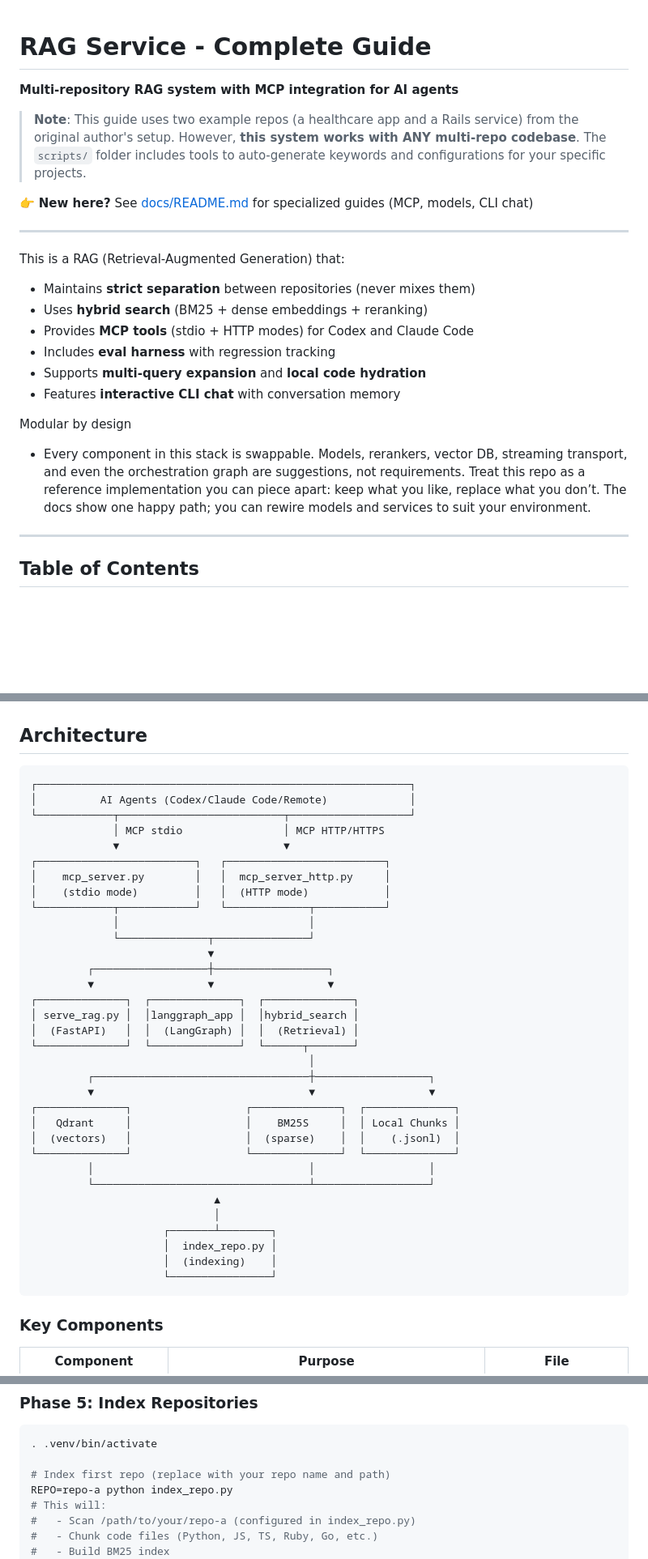
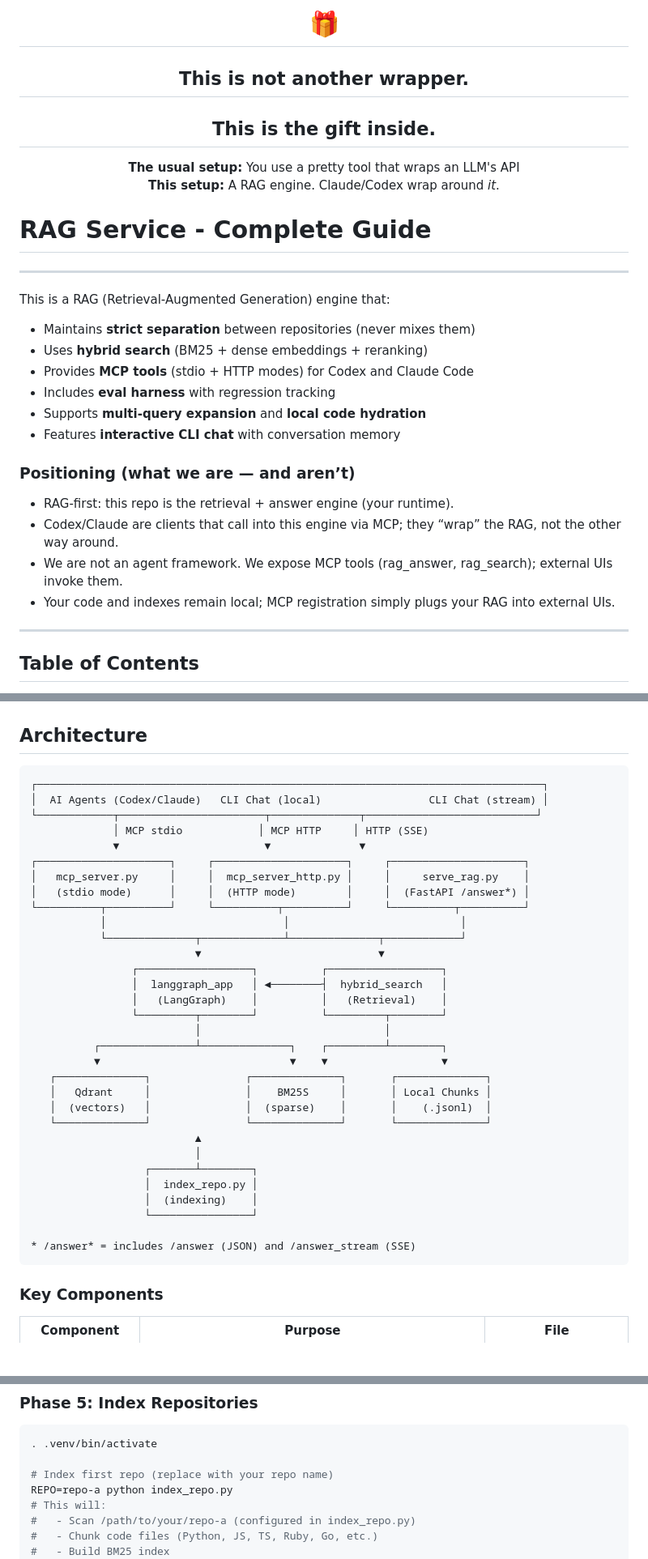
Before and after one commit to DMontgomery40/agro, a Markdown page: README.md, 3 parts joined by grey strips. Shown at 81% size. Drawn GitHub-style; blank space fills up the shorter version.

````diff
--- a/README.md
+++ b/README.md
@@ -1,14 +1,26 @@
+<div align="center">
+
+# 🎁
+
+## This is not another wrapper.
+
+## This is the gift inside.
+
+
+**The usual setup:** You use a pretty tool that wraps an LLM's API
+**This setup:** A RAG engine. Claude/Codex wrap around *it*.
+
+</div>
+
+
+
+
+
 # RAG Service - Complete Guide
-
-**Multi-repository RAG system with MCP integration for AI agents**
-
-> **Note**: This guide uses two example repos (a healthcare app and a Rails service) from the original author's setup. However, **this system works with ANY multi-repo codebase**. The `scripts/` folder includes tools to auto-generate keywords and configurations for your specific projects.
-
-👉 **New here?** See [docs/README.md](docs/) for specialized guides (MCP, models, CLI chat)
 
 ---
 
-This is a RAG (Retrieval-Augmented Generation) that:
+This is a RAG (Retrieval-Augmented Generation) engine that:
 - Maintains **strict separation** between repositories (never mixes them)
 - Uses **hybrid search** (BM25 + dense embeddings + reranking)
 - Provides **MCP tools** (stdio + HTTP modes) for Codex and Claude Code
@@ -16,8 +28,11 @@ This is a RAG (Retrieval-Augmented Generation) that:
 - Supports **multi-query expansion** and **local code hydration**
 - Features **interactive CLI chat** with conversation memory
 
-Modular by design
-- Every component in this stack is swappable. Models, rerankers, vector DB, streaming transport, and even the orchestration graph are suggestions, not requirements. Treat this repo as a reference implementation you can piece apart: keep what you like, replace what you don’t. The docs show one happy path; you can rewire models and services to suit your environment.
+### Positioning (what we are — and aren’t)
+- RAG-first: this repo is the retrieval + answer engine (your runtime).
+- Codex/Claude are clients that call into this engine via MCP; they “wrap” the RAG, not the other way around.
+- We are not an agent framework. We expose MCP tools (rag_answer, rag_search); external UIs invoke them.
+- Your code and indexes remain local; MCP registration simply plugs your RAG into external UIs.
 
 ---
 
@@ -85,39 +121,37 @@ Side note: not just “repos”
 ## Architecture
 
 ```
-┌───────────────────────────────────────────────────────────┐
-│          AI Agents (Codex/Claude Code/Remote)             │
-└────────────┬──────────────────────────┬───────────────────┘
-             │ MCP stdio                │ MCP HTTP/HTTPS
-             ▼                          ▼
-┌─────────────────────────┐   ┌─────────────────────────┐
-│    mcp_server.py        │   │  mcp_server_http.py     │
-│    (stdio mode)         │   │  (HTTP mode)            │
-└────────────┬────────────┘   └─────────────┬───────────┘
-             │                              │
-             └──────────────┬───────────────┘
-                            ▼
-         ┌──────────────────┼──────────────────┐
-         ▼                  ▼                  ▼
-┌──────────────┐  ┌──────────────┐  ┌──────────────┐
-│ serve_rag.py │  │langgraph_app │  │hybrid_search │
-│  (FastAPI)   │  │  (LangGraph) │  │  (Retrieval) │
-└──────────────┘  └──────────────┘  └──────┬───────┘
-                                            │
-         ┌──────────────────────────────────┼──────────────────┐
-         ▼                                  ▼                  ▼
-┌──────────────┐                  ┌──────────────┐  ┌──────────────┐
-│   Qdrant     │                  │    BM25S     │  │ Local Chunks │
-│  (vectors)   │                  │  (sparse)    │  │    (.jsonl)  │
-└──────────────┘                  └──────────────┘  └──────────────┘
-         │                                  │                  │
-         └──────────────────────────────────┴──────────────────┘
-                             ▲
-                             │
-                     ┌───────┴────────┐
-                     │  index_repo.py │
-                     │  (indexing)    │
-                     └────────────────┘
+┌────────────────────────────────────────────────────────────────────────────────┐
+│  AI Agents (Codex/Claude)   CLI Chat (local)                 CLI Chat (stream) │
+└────────────┬───────────────────────┬──────────────┬───────────────────────────┘
+             │ MCP stdio            │ MCP HTTP     │ HTTP (SSE)
+             ▼                       ▼              ▼
+┌─────────────────────┐     ┌─────────────────────┐     ┌─────────────────────┐
+│   mcp_server.py     │     │  mcp_server_http.py │     │     serve_rag.py    │
+│   (stdio mode)      │     │  (HTTP mode)        │     │  (FastAPI /answer*) │
+└──────────┬──────────┘     └──────────┬──────────┘     └──────────┬──────────┘
+           │                            │                           │
+           └──────────────┬─────────────┴──────────────┬────────────┘
+                          ▼                            ▼
+                ┌──────────────────┐          ┌──────────────────┐
+                │  langgraph_app   │ ◄────────┤  hybrid_search   │
+                │   (LangGraph)    │          │   (Retrieval)    │
+                └─────────┬────────┘          └─────────┬────────┘
+                          │                             │
+          ┌───────────────┴──────────────┐    ┌─────────┴────────┐
+          ▼                              ▼    ▼                  ▼
+   ┌──────────────┐               ┌──────────────┐       ┌──────────────┐
+   │   Qdrant     │               │    BM25S     │       │ Local Chunks │
+   │  (vectors)   │               │  (sparse)    │       │    (.jsonl)  │
+   └──────────────┘               └──────────────┘       └──────────────┘
+                          ▲
+                          │
+                  ┌───────┴────────┐
+                  │  index_repo.py │
+                  │  (indexing)    │
+                  └────────────────┘
+
+* /answer* = includes /answer (JSON) and /answer_stream (SSE)
 ```
 
 ### Key Components
@@ -330,7 +373,7 @@ curl -s http://127.0.0.1:6333/collections | jq '.result.collections[].name'
 ```bash
 . .venv/bin/activate
 
-# Index first repo (replace with your repo name and path)
+# Index first repo (replace with your repo name)
 REPO=repo-a python index_repo.py
 # This will:
 #   - Scan /path/to/your/repo-a (configured in index_repo.py)
````
Also changed, not shown: other parts of README.md (+61 -31 lines).
